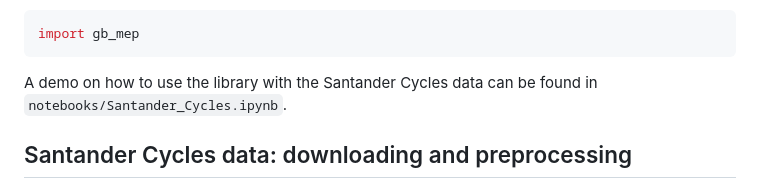
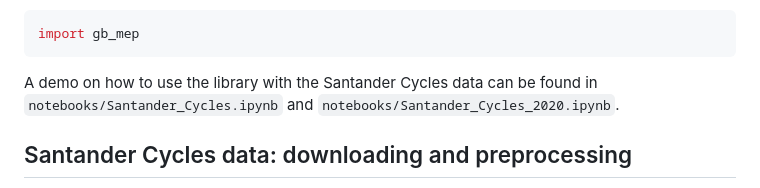
Before and after one commit to fraspass/gb-mep, a Markdown page: README.md, the part around the change. GitHub-like rendering.

````diff
--- a/README.md
+++ b/README.md
@@ -16,7 +16,7 @@ Alternatively, `pip3` can also be used. After installation, the library can then
 ```python3
 import gb_mep
 ```
-A demo on how to use the library with the Santander Cycles data can be found in `notebooks/Santander_Cycles.ipynb`.
+A demo on how to use the library with the Santander Cycles data can be found in `notebooks/Santander_Cycles.ipynb` and `notebooks/Santander_Cycles_2020.ipynb`.
 
 ## Santander Cycles data: downloading and preprocessing
 The Santander Cycles data can be downloaded from the [TfL Cycling Data Repository](https://cycling.data.tfl.gov.uk/) (see the [terms of service](https://tfl.gov.uk/corporate/terms-and-conditions/transport-data-service)) by navigating to the directory `data` in this repository, and running the script `get_data.sh` as detailed below. The files will be stored in `.csv` files in two directories: `data/training` and `data/test`.
````
